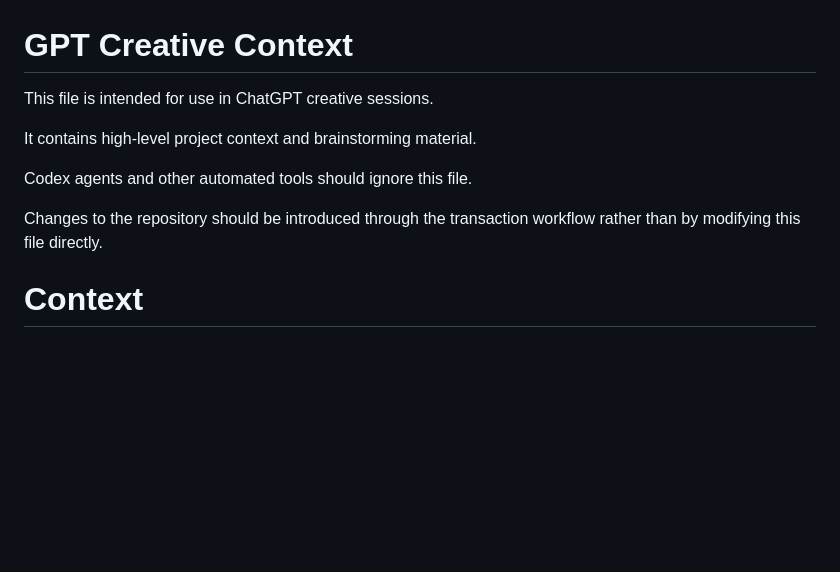
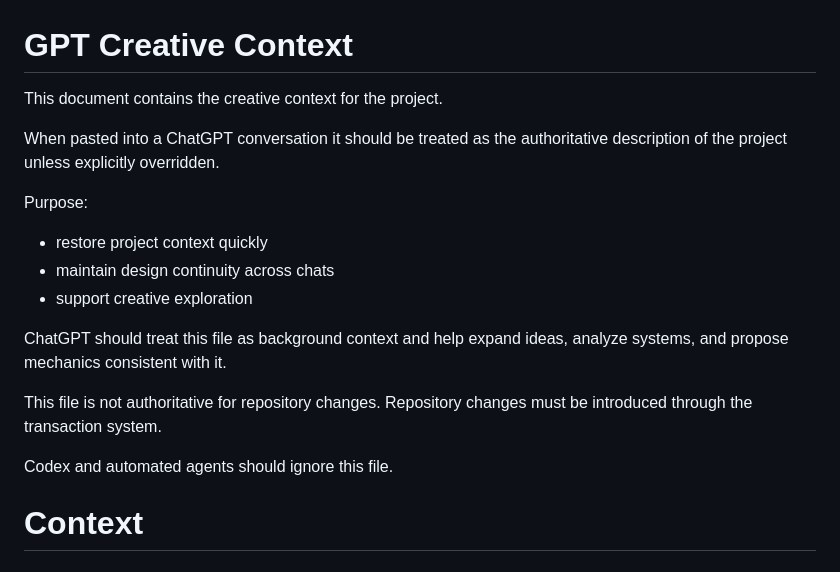
Before and after one commit to Dorian-Klingenberg/watershed, a Markdown page: docs/gpt_context.md, the part around the change. Drawn GitHub-style; blank space fills up the shorter version.

Commit message:
last instructions for today

```diff
--- a/docs/gpt_context.md
+++ b/docs/gpt_context.md
@@ -1,13 +1,22 @@
 # GPT Creative Context
 
-This file is intended for use in ChatGPT creative sessions.
+This document contains the creative context for the project.
 
-It contains high-level project context and brainstorming material.
+When pasted into a ChatGPT conversation it should be treated as the
+authoritative description of the project unless explicitly overridden.
 
-Codex agents and other automated tools should ignore this file.
+Purpose:
+- restore project context quickly
+- maintain design continuity across chats
+- support creative exploration
 
-Changes to the repository should be introduced through the
-transaction workflow rather than by modifying this file directly.
+ChatGPT should treat this file as background context and help expand
+ideas, analyze systems, and propose mechanics consistent with it.
+
+This file is not authoritative for repository changes.
+Repository changes must be introduced through the transaction system.
+
+Codex and automated agents should ignore this file.
 
 # Context
 
```
